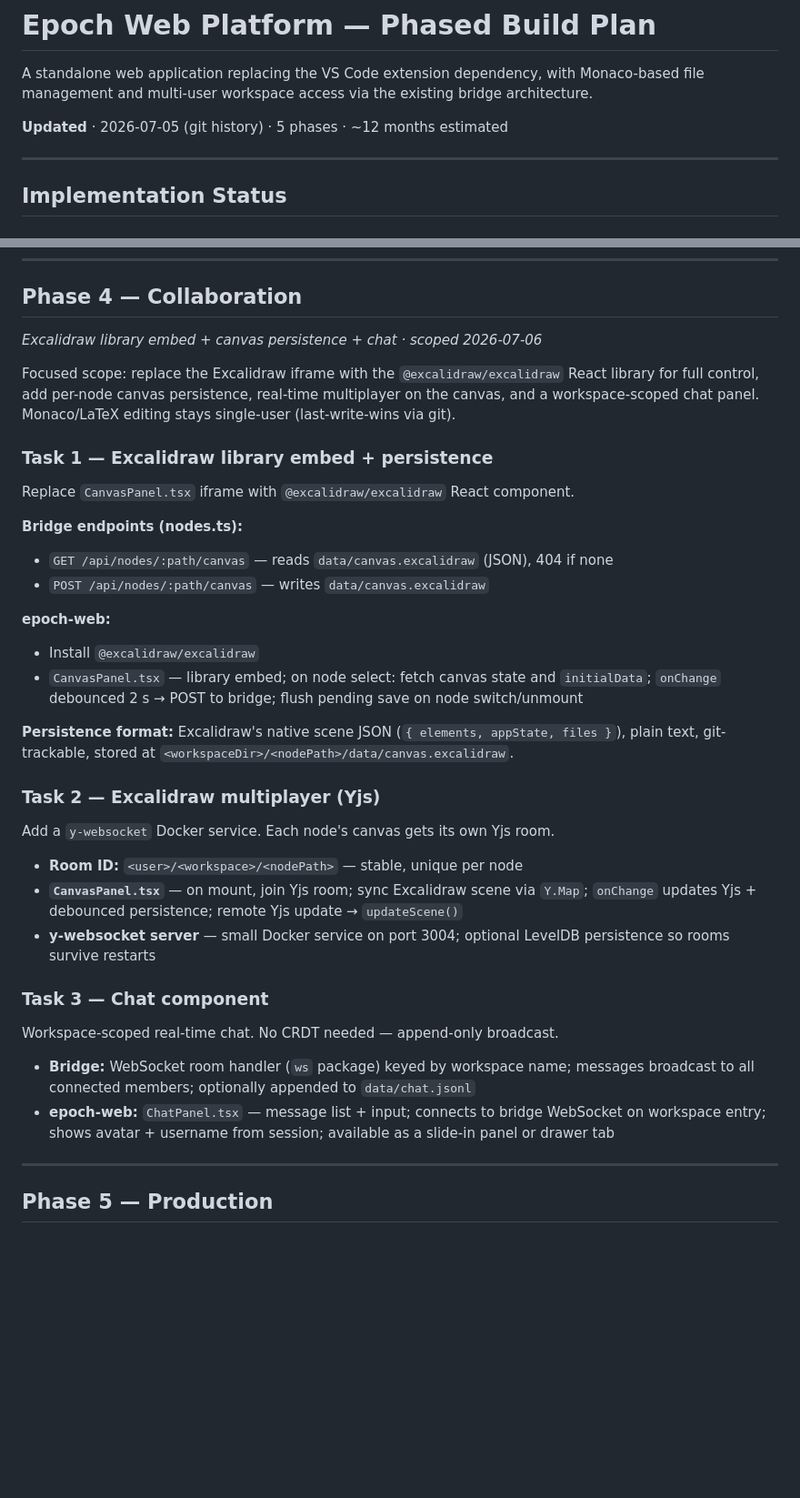
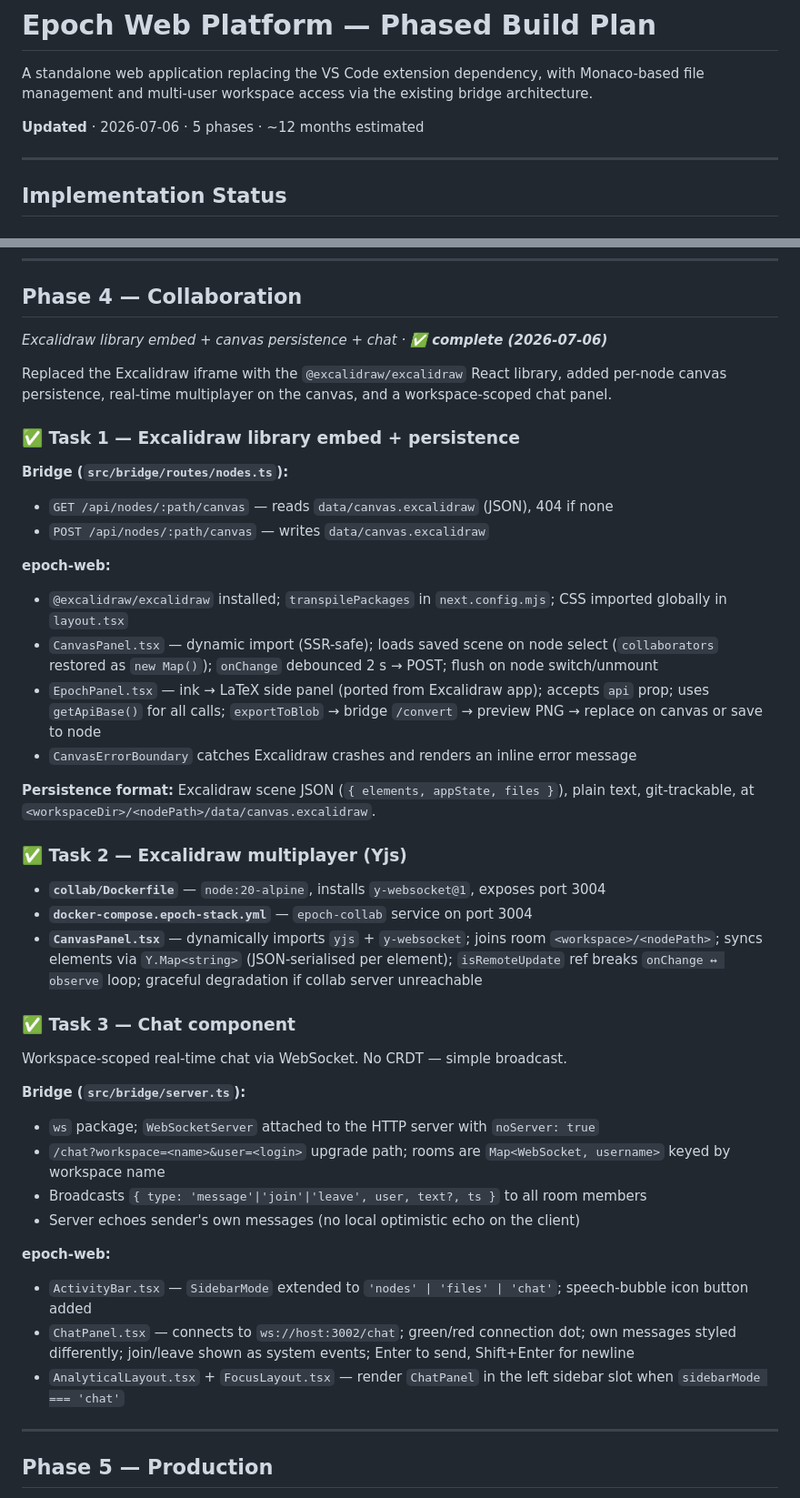
Before and after one commit to williambingham-source/Epoch, a Markdown page: plan/epoch-web.md, 2 parts joined by grey strips. Shown at 91% size. Drawn GitHub-style; blank space fills up the shorter version.

Commit message:
docs: mark Phase 4 complete — Excalidraw embed, Yjs, chat
Co-Authored-By: Claude Sonnet 4.6 <noreply@anthropic.com>

```diff
--- a/plan/epoch-web.md
+++ b/plan/epoch-web.md
@@ -2,7 +2,7 @@
 
 A standalone web application replacing the VS Code extension dependency, with Monaco-based file management and multi-user workspace access via the existing bridge architecture.
 
-**Updated** · 2026-07-05 (git history) · 5 phases · ~12 months estimated
+**Updated** · 2026-07-06 · 5 phases · ~12 months estimated
 
 ---
 
@@ -285,38 +285,44 @@ Gitea already manages user accounts, repo permissions, and git credentials. Usin
 ---
 
 ## Phase 4 — Collaboration
-*Excalidraw library embed + canvas persistence + chat · scoped 2026-07-06*
+*Excalidraw library embed + canvas persistence + chat · **✅ complete (2026-07-06)***
 
-Focused scope: replace the Excalidraw iframe with the `@excalidraw/excalidraw` React library for full control, add per-node canvas persistence, real-time multiplayer on the canvas, and a workspace-scoped chat panel. Monaco/LaTeX editing stays single-user (last-write-wins via git).
+Replaced the Excalidraw iframe with the `@excalidraw/excalidraw` React library, added per-node canvas persistence, real-time multiplayer on the canvas, and a workspace-scoped chat panel.
 
-### Task 1 — Excalidraw library embed + persistence
+### ✅ Task 1 — Excalidraw library embed + persistence
 
-Replace `CanvasPanel.tsx` iframe with `@excalidraw/excalidraw` React component.
-
-**Bridge endpoints (nodes.ts):**
+**Bridge (`src/bridge/routes/nodes.ts`):**
 - `GET /api/nodes/:path/canvas` — reads `data/canvas.excalidraw` (JSON), 404 if none
 - `POST /api/nodes/:path/canvas` — writes `data/canvas.excalidraw`
 
 **epoch-web:**
-- Install `@excalidraw/excalidraw`
-- `CanvasPanel.tsx` — library embed; on node select: fetch canvas state and `initialData`; `onChange` debounced 2 s → POST to bridge; flush pending save on node switch/unmount
+- `@excalidraw/excalidraw` installed; `transpilePackages` in `next.config.mjs`; CSS imported globally in `layout.tsx`
+- `CanvasPanel.tsx` — dynamic import (SSR-safe); loads saved scene on node select (`collaborators` restored as `new Map()`); `onChange` debounced 2 s → POST; flush on node switch/unmount
+- `EpochPanel.tsx` — ink → LaTeX side panel (ported from Excalidraw app); accepts `api` prop; uses `getApiBase()` for all calls; `exportToBlob` → bridge `/convert` → preview PNG → replace on canvas or save to node
+- `CanvasErrorBoundary` catches Excalidraw crashes and renders an inline error message
 
-**Persistence format:** Excalidraw's native scene JSON (`{ elements, appState, files }`), plain text, git-trackable, stored at `<workspaceDir>/<nodePath>/data/canvas.excalidraw`.
+**Persistence format:** Excalidraw scene JSON (`{ elements, appState, files }`), plain text, git-trackable, at `<workspaceDir>/<nodePath>/data/canvas.excalidraw`.
 
-### Task 2 — Excalidraw multiplayer (Yjs)
+### ✅ Task 2 — Excalidraw multiplayer (Yjs)
 
-Add a `y-websocket` Docker service. Each node's canvas gets its own Yjs room.
+- **`collab/Dockerfile`** — `node:20-alpine`, installs `y-websocket@1`, exposes port 3004
+- **`docker-compose.epoch-stack.yml`** — `epoch-collab` service on port 3004
+- **`CanvasPanel.tsx`** — dynamically imports `yjs` + `y-websocket`; joins room `<workspace>/<nodePath>`; syncs elements via `Y.Map<string>` (JSON-serialised per element); `isRemoteUpdate` ref breaks `onChange ↔ observe` loop; graceful degradation if collab server unreachable
 
-- **Room ID:** `<user>/<workspace>/<nodePath>` — stable, unique per node
-- **`CanvasPanel.tsx`** — on mount, join Yjs room; sync Excalidraw scene via `Y.Map`; `onChange` updates Yjs + debounced persistence; remote Yjs update → `updateScene()`
-- **y-websocket server** — small Docker service on port 3004; optional LevelDB persistence so rooms survive restarts
+### ✅ Task 3 — Chat component
 
-### Task 3 — Chat component
+Workspace-scoped real-time chat via WebSocket. No CRDT — simple broadcast.
 
-Workspace-scoped real-time chat. No CRDT needed — append-only broadcast.
+**Bridge (`src/bridge/server.ts`):**
+- `ws` package; `WebSocketServer` attached to the HTTP server with `noServer: true`
+- `/chat?workspace=<name>&user=<login>` upgrade path; rooms are `Map<WebSocket, username>` keyed by workspace name
+- Broadcasts `{ type: 'message'|'join'|'leave', user, text?, ts }` to all room members
+- Server echoes sender's own messages (no local optimistic echo on the client)
 
-- **Bridge:** WebSocket room handler (`ws` package) keyed by workspace name; messages broadcast to all connected members; optionally appended to `data/chat.jsonl`
-- **epoch-web:** `ChatPanel.tsx` — message list + input; connects to bridge WebSocket on workspace entry; shows avatar + username from session; available as a slide-in panel or drawer tab
+**epoch-web:**
+- `ActivityBar.tsx` — `SidebarMode` extended to `'nodes' | 'files' | 'chat'`; speech-bubble icon button added
+- `ChatPanel.tsx` — connects to `ws://host:3002/chat`; green/red connection dot; own messages styled differently; join/leave shown as system events; Enter to send, Shift+Enter for newline
+- `AnalyticalLayout.tsx` + `FocusLayout.tsx` — render `ChatPanel` in the left sidebar slot when `sidebarMode === 'chat'`
 
 ---
 
```
